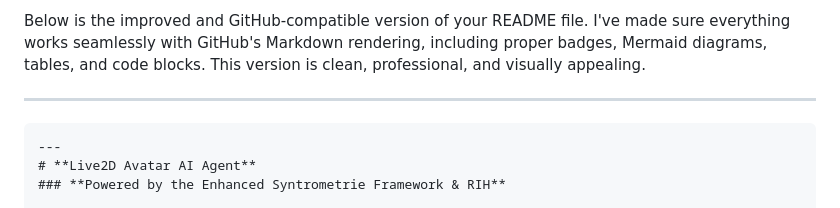
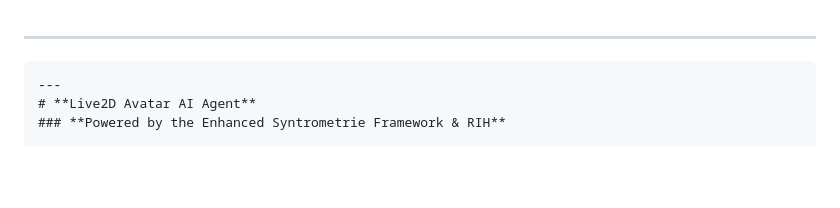
Before and after one commit to Marko0Marky/Live2d-Avatar-Ai, a Markdown page: README.md, the part around the change. Drawn GitHub-style; blank space fills up the shorter version.

````diff
--- a/README.md
+++ b/README.md
@@ -1,5 +1,3 @@
-Below is the improved and GitHub-compatible version of your README file. I've made sure everything works seamlessly with GitHub's Markdown rendering, including proper badges, Mermaid diagrams, tables, and code blocks. This version is clean, professional, and visually appealing.
-
 ---
 
 ```markdown
````
